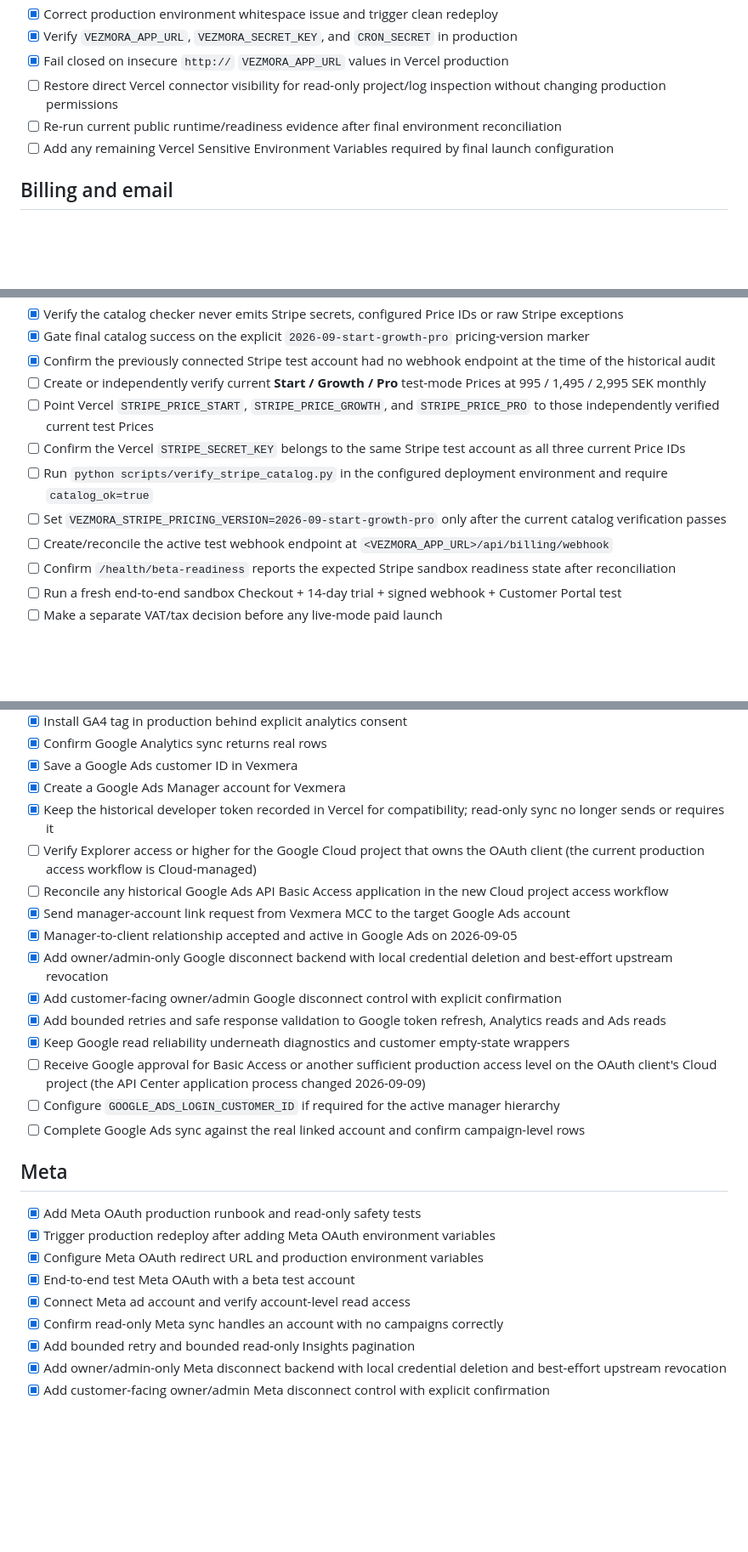
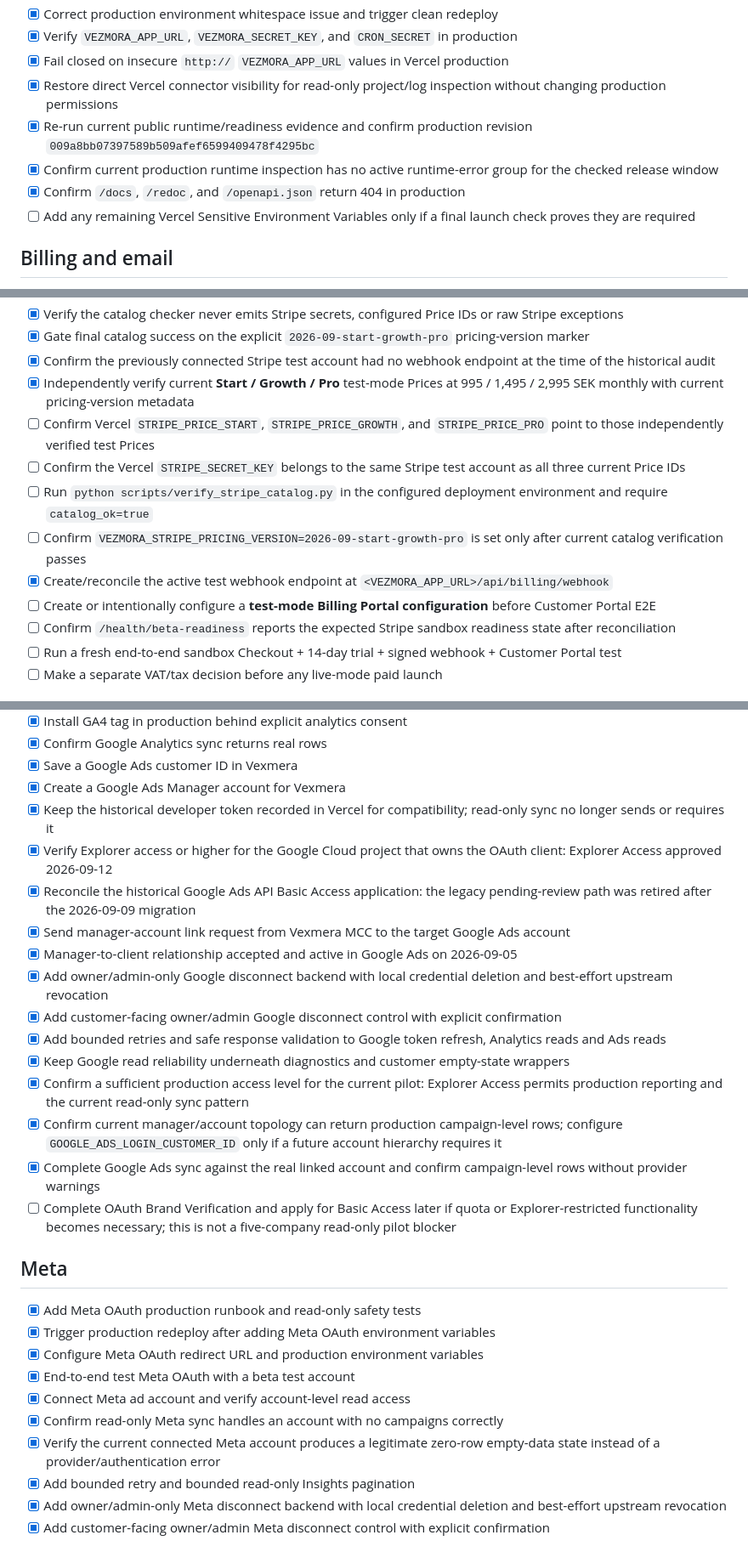
Before and after one commit to erolbekir86-sys/Vezmora, a Markdown page: DEPLOY_CHECKLIST.md, 3 parts joined by grey strips. Shown at 85% size. GitHub-like rendering; blank space fills up the shorter version.

Commit message:
Refresh launch checklist from live pilot evidence

```diff
--- a/DEPLOY_CHECKLIST.md
+++ b/DEPLOY_CHECKLIST.md
@@ -55,9 +55,11 @@
 - [x] Correct production environment whitespace issue and trigger clean redeploy
 - [x] Verify `VEZMORA_APP_URL`, `VEZMORA_SECRET_KEY`, and `CRON_SECRET` in production
 - [x] Fail closed on insecure `http://` `VEZMORA_APP_URL` values in Vercel production
-- [ ] Restore direct Vercel connector visibility for read-only project/log inspection without changing production permissions
-- [ ] Re-run current public runtime/readiness evidence after final environment reconciliation
-- [ ] Add any remaining Vercel Sensitive Environment Variables required by final launch configuration
+- [x] Restore direct Vercel connector visibility for read-only project/log inspection without changing production permissions
+- [x] Re-run current public runtime/readiness evidence and confirm production revision `009a8bb07397589b509afef6599409478f4295bc`
+- [x] Confirm current production runtime inspection has no active runtime-error group for the checked release window
+- [x] Confirm `/docs`, `/redoc`, and `/openapi.json` return 404 in production
+- [ ] Add any remaining Vercel Sensitive Environment Variables only if a final launch check proves they are required
 
 ## Billing and email
 - [x] 14-day Stripe Checkout trial flow implemented in the application
@@ -76,12 +78,13 @@
 - [x] Verify the catalog checker never emits Stripe secrets, configured Price IDs or raw Stripe exceptions
 - [x] Gate final catalog success on the explicit `2026-09-start-growth-pro` pricing-version marker
 - [x] Confirm the previously connected Stripe test account had no webhook endpoint at the time of the historical audit
-- [ ] Create or independently verify current **Start / Growth / Pro** test-mode Prices at 995 / 1,495 / 2,995 SEK monthly
-- [ ] Point Vercel `STRIPE_PRICE_START`, `STRIPE_PRICE_GROWTH`, and `STRIPE_PRICE_PRO` to those independently verified current test Prices
+- [x] Independently verify current **Start / Growth / Pro** test-mode Prices at 995 / 1,495 / 2,995 SEK monthly with current pricing-version metadata
+- [ ] Confirm Vercel `STRIPE_PRICE_START`, `STRIPE_PRICE_GROWTH`, and `STRIPE_PRICE_PRO` point to those independently verified test Prices
 - [ ] Confirm the Vercel `STRIPE_SECRET_KEY` belongs to the same Stripe test account as all three current Price IDs
 - [ ] Run `python scripts/verify_stripe_catalog.py` in the configured deployment environment and require `catalog_ok=true`
-- [ ] Set `VEZMORA_STRIPE_PRICING_VERSION=2026-09-start-growth-pro` only after the current catalog verification passes
-- [ ] Create/reconcile the active test webhook endpoint at `<VEZMORA_APP_URL>/api/billing/webhook`
+- [ ] Confirm `VEZMORA_STRIPE_PRICING_VERSION=2026-09-start-growth-pro` is set only after current catalog verification passes
+- [x] Create/reconcile the active test webhook endpoint at `<VEZMORA_APP_URL>/api/billing/webhook`
+- [ ] Create or intentionally configure a **test-mode Billing Portal configuration** before Customer Portal E2E
 - [ ] Confirm `/health/beta-readiness` reports the expected Stripe sandbox readiness state after reconciliation
 - [ ] Run a fresh end-to-end sandbox Checkout + 14-day trial + signed webhook + Customer Portal test
 - [ ] Make a separate VAT/tax decision before any live-mode paid launch
@@ -97,17 +100,18 @@
 - [x] Save a Google Ads customer ID in Vexmera
 - [x] Create a Google Ads Manager account for Vexmera
 - [x] Keep the historical developer token recorded in Vercel for compatibility; read-only sync no longer sends or requires it
-- [ ] Verify Explorer access or higher for the Google Cloud project that owns the OAuth client (the current production access workflow is Cloud-managed)
-- [ ] Reconcile any historical Google Ads API Basic Access application in the new Cloud project access workflow
+- [x] Verify Explorer access or higher for the Google Cloud project that owns the OAuth client: Explorer Access approved 2026-09-12
+- [x] Reconcile the historical Google Ads API Basic Access application: the legacy pending-review path was retired after the 2026-09-09 migration
 - [x] Send manager-account link request from Vexmera MCC to the target Google Ads account
 - [x] Manager-to-client relationship accepted and active in Google Ads on 2026-09-05
 - [x] Add owner/admin-only Google disconnect backend with local credential deletion and best-effort upstream revocation
 - [x] Add customer-facing owner/admin Google disconnect control with explicit confirmation
 - [x] Add bounded retries and safe response validation to Google token refresh, Analytics reads and Ads reads
 - [x] Keep Google read reliability underneath diagnostics and customer empty-state wrappers
-- [ ] Receive Google approval for Basic Access or another sufficient production access level on the OAuth client's Cloud project (the API Center application process changed 2026-09-09)
-- [ ] Configure `GOOGLE_ADS_LOGIN_CUSTOMER_ID` if required for the active manager hierarchy
-- [ ] Complete Google Ads sync against the real linked account and confirm campaign-level rows
+- [x] Confirm a sufficient production access level for the current pilot: Explorer Access permits production reporting and the current read-only sync pattern
+- [x] Confirm current manager/account topology can return production campaign-level rows; configure `GOOGLE_ADS_LOGIN_CUSTOMER_ID` only if a future account hierarchy requires it
+- [x] Complete Google Ads sync against the real linked account and confirm campaign-level rows without provider warnings
+- [ ] Complete OAuth Brand Verification and apply for Basic Access later if quota or Explorer-restricted functionality becomes necessary; this is not a five-company read-only pilot blocker
 
 ## Meta
 - [x] Add Meta OAuth production runbook and read-only safety tests
@@ -116,6 +120,7 @@
 - [x] End-to-end test Meta OAuth with a beta test account
 - [x] Connect Meta ad account and verify account-level read access
 - [x] Confirm read-only Meta sync handles an account with no campaigns correctly
+- [x] Verify the current connected Meta account produces a legitimate zero-row empty-data state instead of a provider/authentication error
 - [x] Add bounded retry and bounded read-only Insights pagination
 - [x] Add owner/admin-only Meta disconnect backend with local credential deletion and best-effort upstream revocation
 - [x] Add customer-facing owner/admin Meta disconnect control with explicit confirmation
```
Also changed, not shown: other parts of DEPLOY_CHECKLIST.md (+8 -5 lines).
